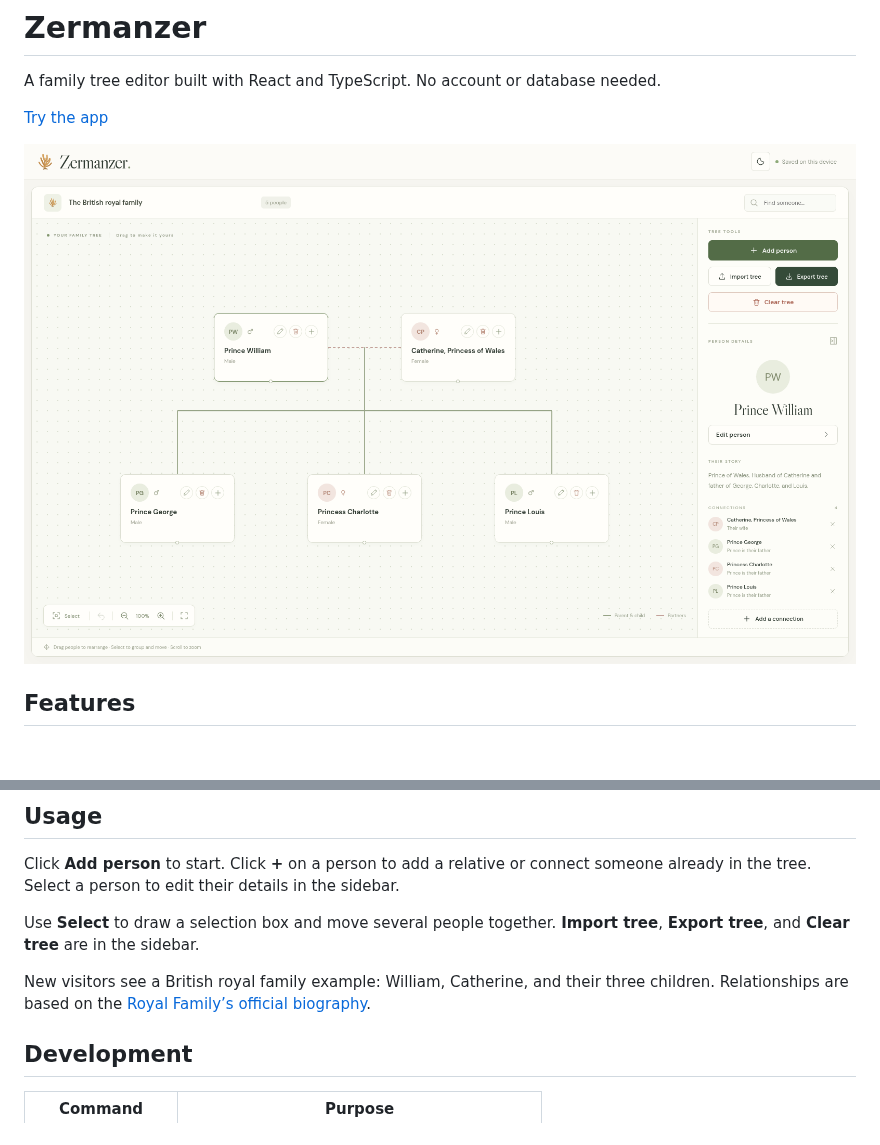
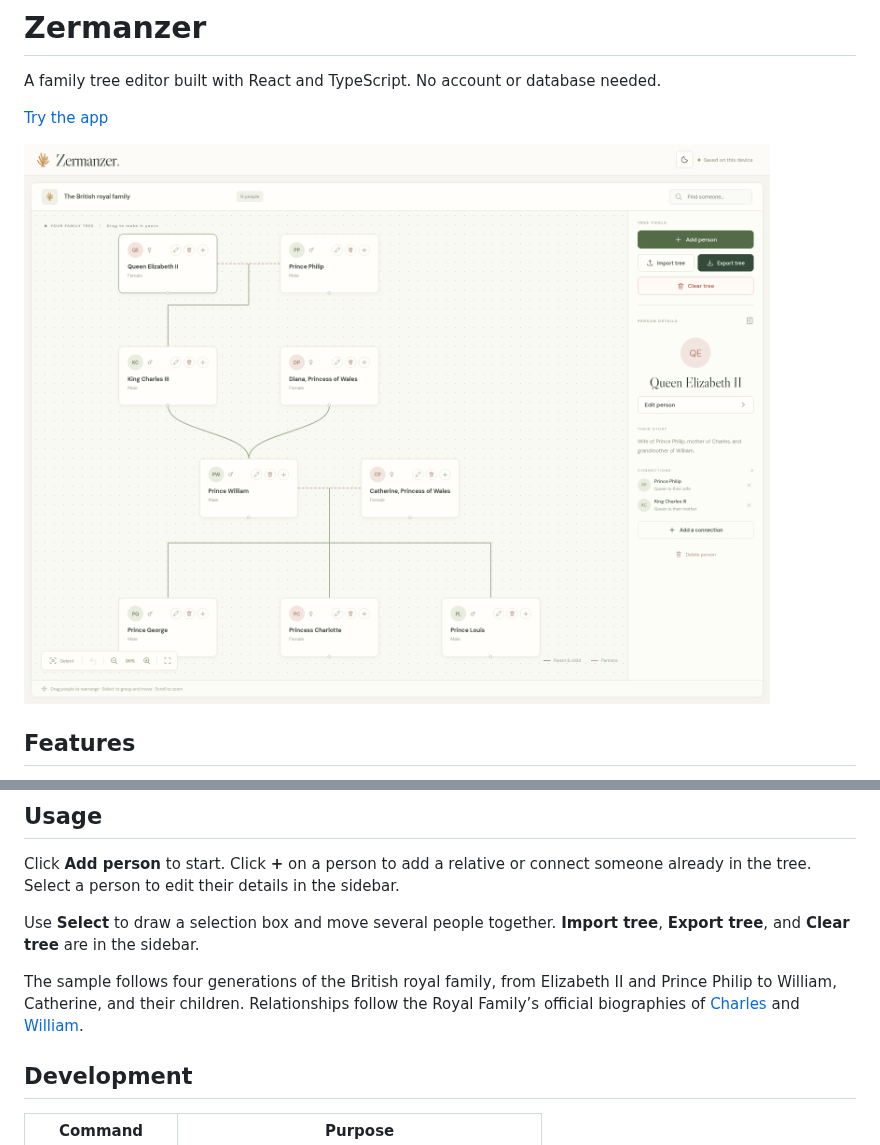
Before and after one commit to Aamir2020/family-tree-generator, a Markdown page: README.md, 2 parts joined by grey strips. Drawn GitHub-style; pictures changed too: docs/images/zermanzer-ui.png; blank space fills up the shorter version.

Commit message:
Extend royal sample to Elizabeth II and Prince Philip

```diff
--- a/README.md
+++ b/README.md
@@ -33,7 +33,7 @@ Click **Add person** to start. Click **+** on a person to add a relative or conn
 
 Use **Select** to draw a selection box and move several people together. **Import tree**, **Export tree**, and **Clear tree** are in the sidebar.
 
-New visitors see a British royal family example: William, Catherine, and their three children. Relationships are based on the [Royal Family’s official biography](https://www.royal.uk/the-prince-of-wales).
+The sample follows four generations of the British royal family, from Elizabeth II and Prince Philip to William, Catherine, and their children. Relationships follow the Royal Family’s official biographies of [Charles](https://www.royal.uk/the-king) and [William](https://www.royal.uk/the-prince-of-wales).
 
 ## Development
 
```
Also changed, not shown: 3 other files.
